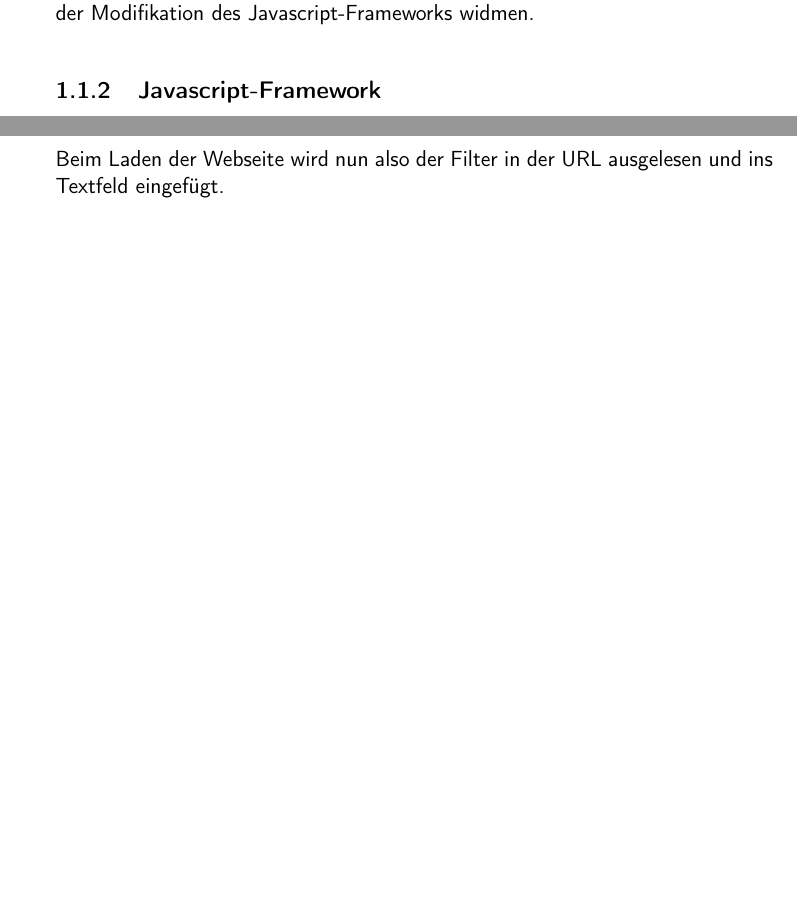
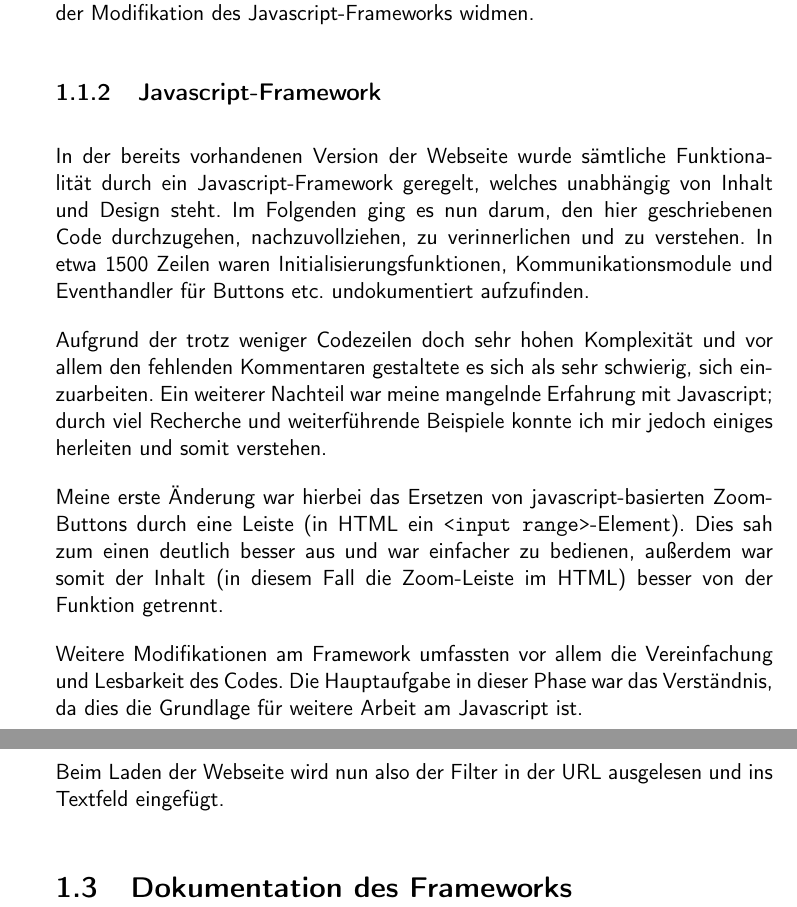
Before and after one commit to LorenzBung/BSc, a LaTeX document (main.tex): two parts of pages 9 and 12 of 15 before the commit and two parts of pages 9 and 13 of 16 after it, joined at a grey line, cut so that both start at the same text, the shorter picture padded with empty space. Compiled offline with pdfLaTeX.

Commit message:
Added a lot of text

```diff
--- a/main.tex
+++ b/main.tex
@@ -185,6 +185,26 @@ Modifikation des Javascript-Frameworks widmen.
 
 \subsection{Javascript-Framework}
 
+In der bereits vorhandenen Version der Webseite wurde sämtliche Funktionalität durch
+ein Javascript-Framework geregelt, welches unabhängig von Inhalt und Design steht.
+Im Folgenden ging es nun darum, den hier geschriebenen Code durchzugehen, nachzuvollziehen,
+zu verinnerlichen und zu verstehen. In etwa 1500 Zeilen waren Initialisierungsfunktionen,
+Kommunikationsmodule und Eventhandler für Buttons etc. undokumentiert aufzufinden.
+
+Aufgrund der trotz weniger Codezeilen doch sehr hohen Komplexität und vor allem
+den fehlenden Kommentaren gestaltete es sich als sehr schwierig, sich einzuarbeiten.
+Ein weiterer Nachteil war meine mangelnde Erfahrung mit Javascript; durch viel Recherche
+und weiterführende Beispiele konnte ich mir jedoch einiges herleiten und somit verstehen.
+
+Meine erste Änderung war hierbei das Ersetzen von javascript-basierten Zoom-Buttons
+durch eine Leiste (in HTML ein \texttt{<input range>}-Element). Dies sah zum einen
+deutlich besser aus und war einfacher zu bedienen, außerdem war somit der Inhalt
+(in diesem Fall die Zoom-Leiste im HTML) besser von der Funktion getrennt.
+
+Weitere Modifikationen am Framework umfassten vor allem die Vereinfachung und Lesbarkeit
+des Codes. Die Hauptaufgabe in dieser Phase war das Verständnis, da dies die Grundlage
+für weitere Arbeit am Javascript ist.
+
 
 
 \section{Einschub: Filterfunktion für SVN-Repositories}
@@ -353,6 +373,10 @@ eingefügt.
 
 
 
+\section{Dokumentation des Frameworks}
+
+
+
 
 %+-----------+
 %| Kapitel 2 |
```
